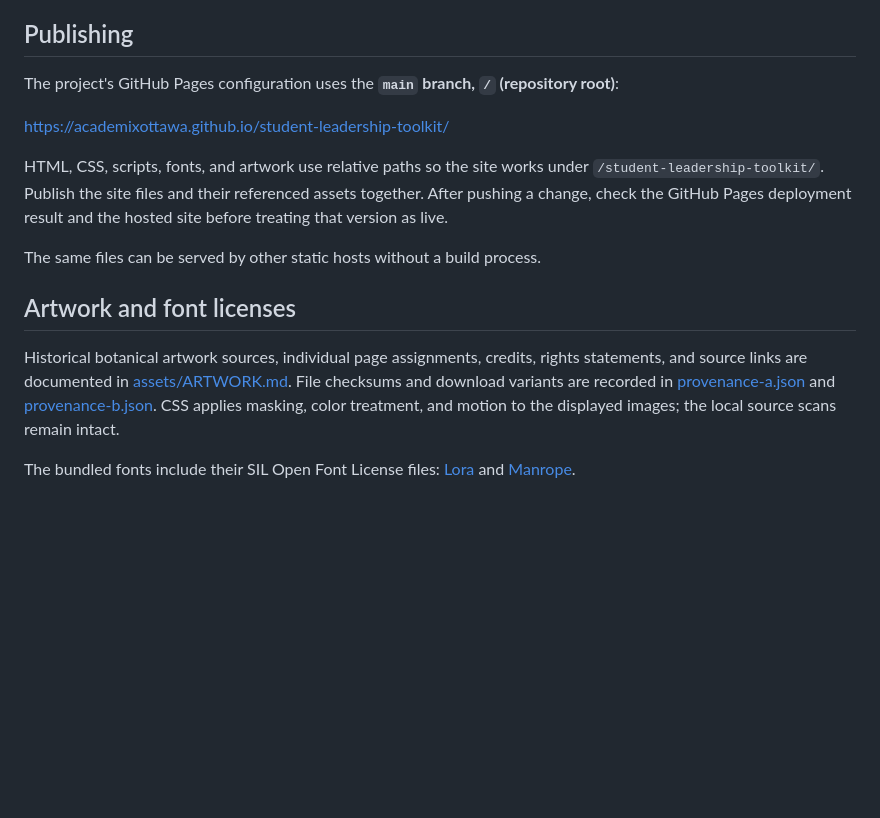
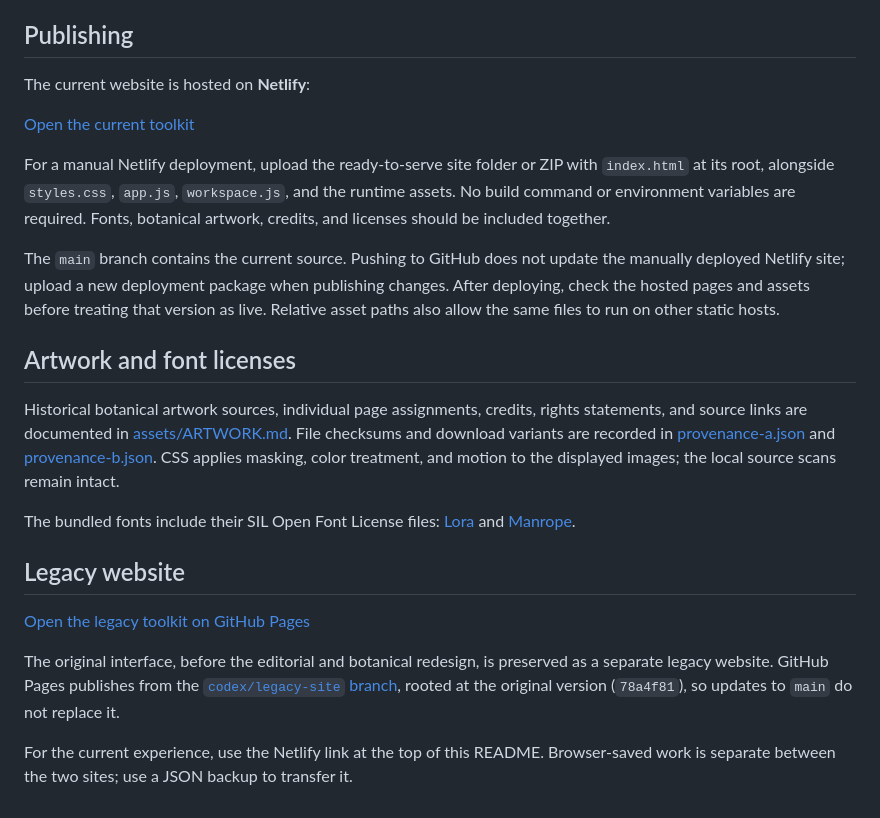
Before and after one commit to AcademixOttawa/student-leadership-toolkit, a Markdown page: README.md, the part around one of its changes. Drawn GitHub-style; blank space fills up the shorter version.

Commit message:
Promote Netlify site and document separate legacy website

```diff
--- a/README.md
+++ b/README.md
@@ -86,16 +86,24 @@ The current project has no connected backend, collaborative editing, or built-in
 
 ## Publishing
 
-The project's GitHub Pages configuration uses the **`main` branch, `/` (repository root)**:
+The current website is hosted on **Netlify**:
 
-[https://academixottawa.github.io/student-leadership-toolkit/](https://academixottawa.github.io/student-leadership-toolkit/)
+[Open the current toolkit](https://fluffy-paletas-5f1dd0.netlify.app/#home)
 
-HTML, CSS, scripts, fonts, and artwork use relative paths so the site works under `/student-leadership-toolkit/`. Publish the site files and their referenced assets together. After pushing a change, check the GitHub Pages deployment result and the hosted site before treating that version as live.
+For a manual Netlify deployment, upload the ready-to-serve site folder or ZIP with `index.html` at its root, alongside `styles.css`, `app.js`, `workspace.js`, and the runtime assets. No build command or environment variables are required. Fonts, botanical artwork, credits, and licenses should be included together.
 
-The same files can be served by other static hosts without a build process.
+The `main` branch contains the current source. Pushing to GitHub does not update the manually deployed Netlify site; upload a new deployment package when publishing changes. After deploying, check the hosted pages and assets before treating that version as live. Relative asset paths also allow the same files to run on other static hosts.
 
 ## Artwork and font licenses
 
 Historical botanical artwork sources, individual page assignments, credits, rights statements, and source links are documented in [assets/ARTWORK.md](assets/ARTWORK.md). File checksums and download variants are recorded in [provenance-a.json](assets/botanicals/provenance-a.json) and [provenance-b.json](assets/botanicals/provenance-b.json). CSS applies masking, color treatment, and motion to the displayed images; the local source scans remain intact.
 
 The bundled fonts include their SIL Open Font License files: [Lora](assets/fonts/lora-OFL.txt) and [Manrope](assets/fonts/manrope-OFL.txt).
+
+## Legacy website
+
+[Open the legacy toolkit on GitHub Pages](https://academixottawa.github.io/student-leadership-toolkit/)
+
+The original interface, before the editorial and botanical redesign, is preserved as a separate legacy website. GitHub Pages publishes from the [`codex/legacy-site` branch](https://github.com/AcademixOttawa/student-leadership-toolkit/tree/codex/legacy-site), rooted at the original version (`78a4f81`), so updates to `main` do not replace it.
+
+For the current experience, use the Netlify link at the top of this README. Browser-saved work is separate between the two sites; use a JSON backup to transfer it.
```
Also changed, not shown: other parts of README.md (+1 -1 lines).
